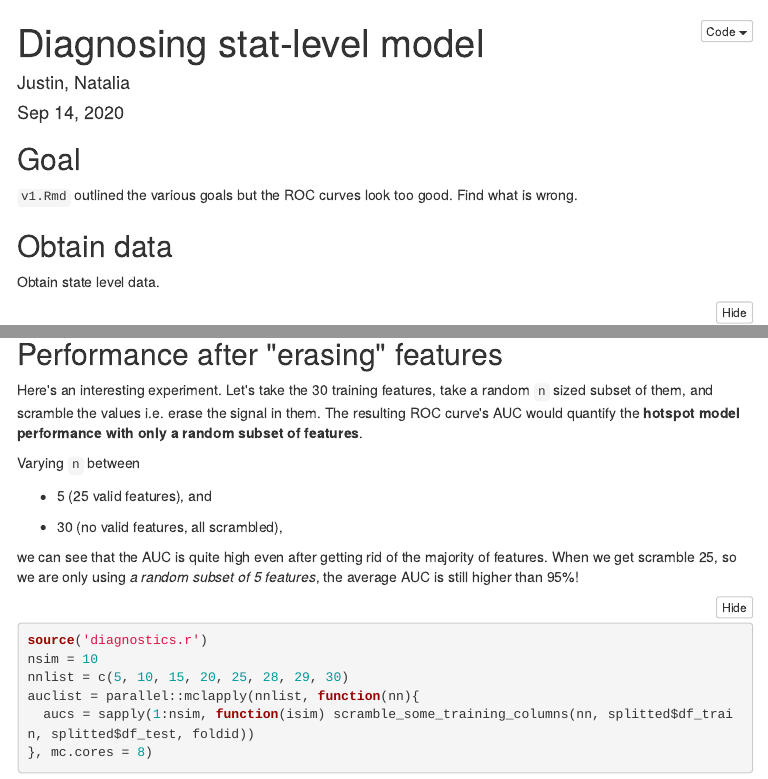
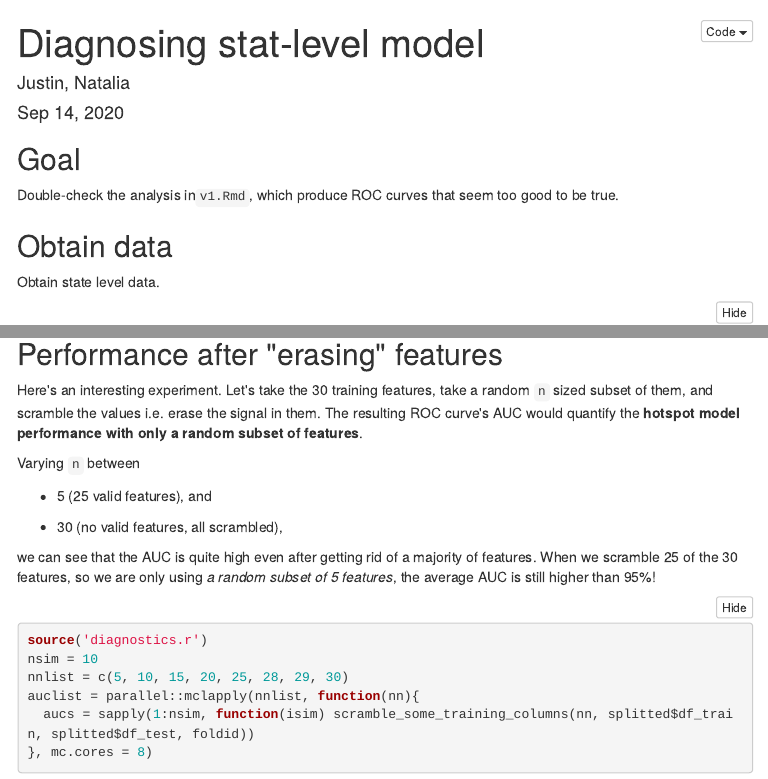
Before and after one commit to cmu-delphi/covid-19-hotspots, an R Markdown document (v1-fix.Rmd): the page in a window 1100 px wide, from its top, and a second part further down, joined at a grey line. The pictures show the output file v1-fix.html that the author committed with the source, opened offline; menus at the side of the page are left out.

Commit message:
Fix typos.

````diff
--- a/v1-fix.Rmd
+++ b/v1-fix.Rmd
@@ -31,7 +31,8 @@ outputdir = "./figures"
 
 ## Goal
 
-`v1.Rmd` outlined the various goals but the ROC curves look too good. Find what is wrong.
+Double-check the analysis in`v1.Rmd`, which produce ROC curves that seem too
+good to be true.
 
 ## Obtain data
 
@@ -161,9 +162,9 @@ Varying `n` between
 
 * 30 (no valid features, all scrambled),
 
-we can see that the AUC is quite high even after getting rid of the majority of
-features. When we get scramble 25, so we are only using *a random subset of 5
-features*, the average AUC is still higher than 95\%!
+we can see that the AUC is quite high even after getting rid of a majority of
+features. When we scramble 25 of the 30 features, so we are only using *a random
+subset of 5 features*, the average AUC is still higher than 95\%!
 
 ```{r scramble}
 source('diagnostics.r')
````
Also changed, not shown: v1-fix.html.
